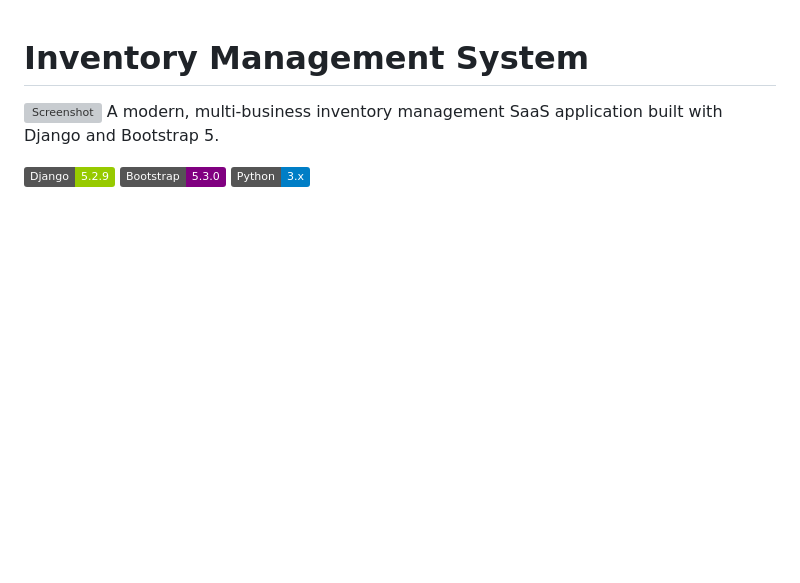
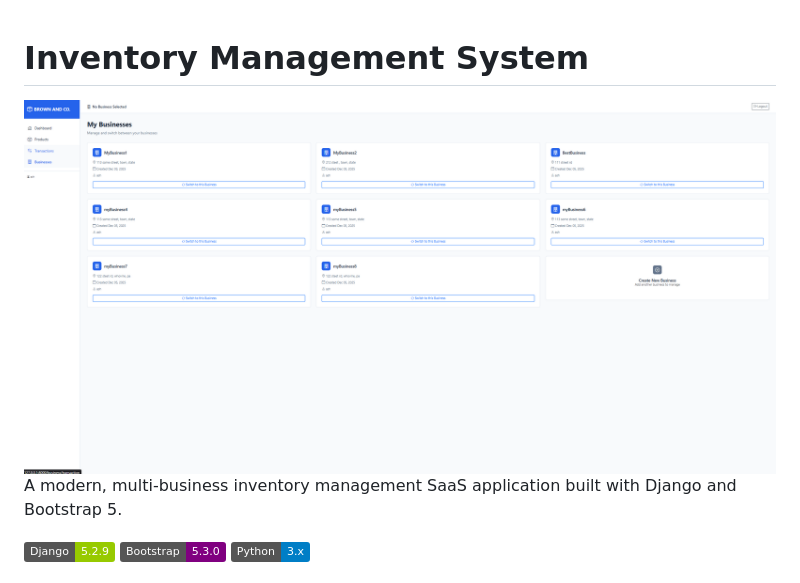
Before and after one commit to Achaudhari02/Inventory-management, a Markdown page: README.md, the part around the change. GitHub-like rendering; badges without logos; blank space fills up the shorter version; grey boxes are pictures that could not be loaded.

```diff
--- a/README.md
+++ b/README.md
@@ -1,5 +1,5 @@
 # Inventory Management System
-![Screenshot](assets/screenshot1.png)
+![Screenshot](assets/Screenshot1.png)
 A modern, multi-business inventory management SaaS application built with Django and Bootstrap 5.
 
 ![Django](https://img.shields.io/badge/Django-5.2.9-green)
```
